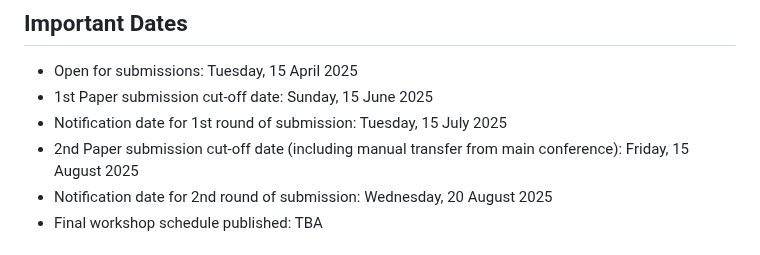
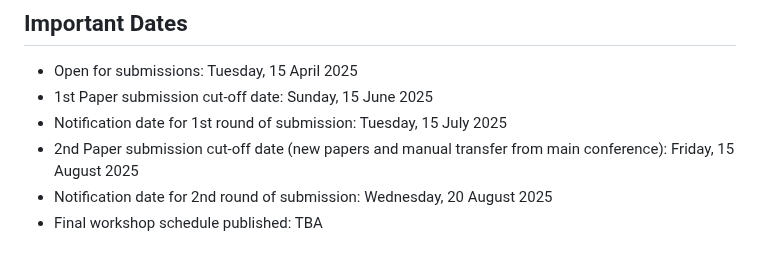
Before and after one commit to CLEAR-WS/CLEAR-WS.github.io, a Markdown page: README.md, the part around the change. GitHub-like rendering.

```diff
--- a/README.md
+++ b/README.md
@@ -33,7 +33,7 @@ After the workshop, selected papers can be submitted for publication in a specia
 - Open for submissions: Tuesday, 15 April 2025
 - 1st Paper submission cut-off date: Sunday, 15 June 2025
 - Notification date for 1st round of submission: Tuesday, 15 July 2025
-- 2nd Paper submission cut-off date (including manual transfer from main conference): Friday,  15 August 2025
+- 2nd Paper submission cut-off date (new papers and manual transfer from main conference): Friday,  15 August 2025
 - Notification date for 2nd round of submission: Wednesday, 20 August 2025
 - Final workshop schedule published: TBA
 
```
